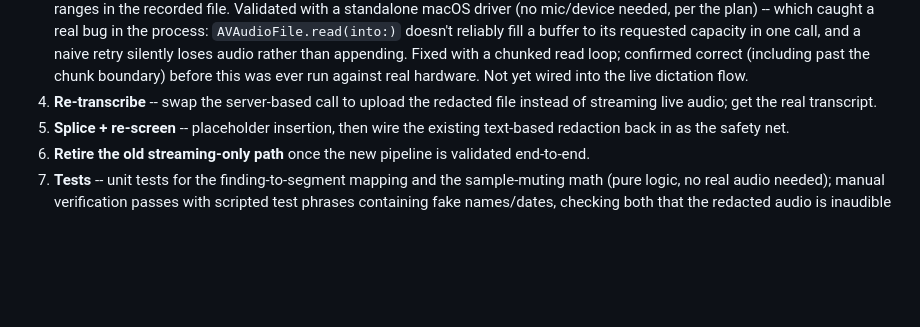
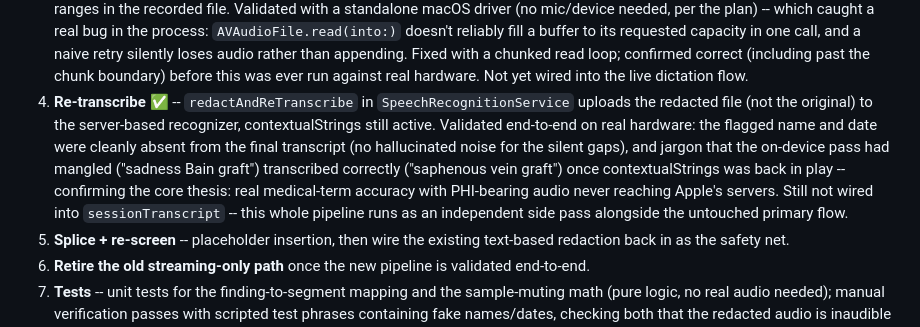
Before and after one commit to ebender001/mmcoach, a Markdown page: docs/phi-hardening-plan.md, the part around the change. Rendered like a GitHub page; blank space fills up the shorter version.

Commit message:
Mark PHI hardening plan step 4 (re-transcribe) done and validated
Co-Authored-By: Claude Sonnet 5 <noreply@anthropic.com>

```diff
--- a/docs/phi-hardening-plan.md
+++ b/docs/phi-hardening-plan.md
@@ -91,8 +91,17 @@ Detection quality gets validated *before* anything touches audio:
    rather than appending. Fixed with a chunked read loop; confirmed
    correct (including past the chunk boundary) before this was ever run
    against real hardware. Not yet wired into the live dictation flow.
-4. **Re-transcribe** -- swap the server-based call to upload the redacted
-   file instead of streaming live audio; get the real transcript.
+4. **Re-transcribe** ✅ -- `redactAndReTranscribe` in `SpeechRecognitionService`
+   uploads the redacted file (not the original) to the server-based
+   recognizer, contextualStrings still active. Validated end-to-end on real
+   hardware: the flagged name and date were cleanly absent from the final
+   transcript (no hallucinated noise for the silent gaps), and jargon that
+   the on-device pass had mangled ("sadness Bain graft") transcribed
+   correctly ("saphenous vein graft") once contextualStrings was back in
+   play -- confirming the core thesis: real medical-term accuracy with
+   PHI-bearing audio never reaching Apple's servers. Still not wired into
+   `sessionTranscript` -- this whole pipeline runs as an independent side
+   pass alongside the untouched primary flow.
 5. **Splice + re-screen** -- placeholder insertion, then wire the existing
    text-based redaction back in as the safety net.
 6. **Retire the old streaming-only path** once the new pipeline is validated
```
